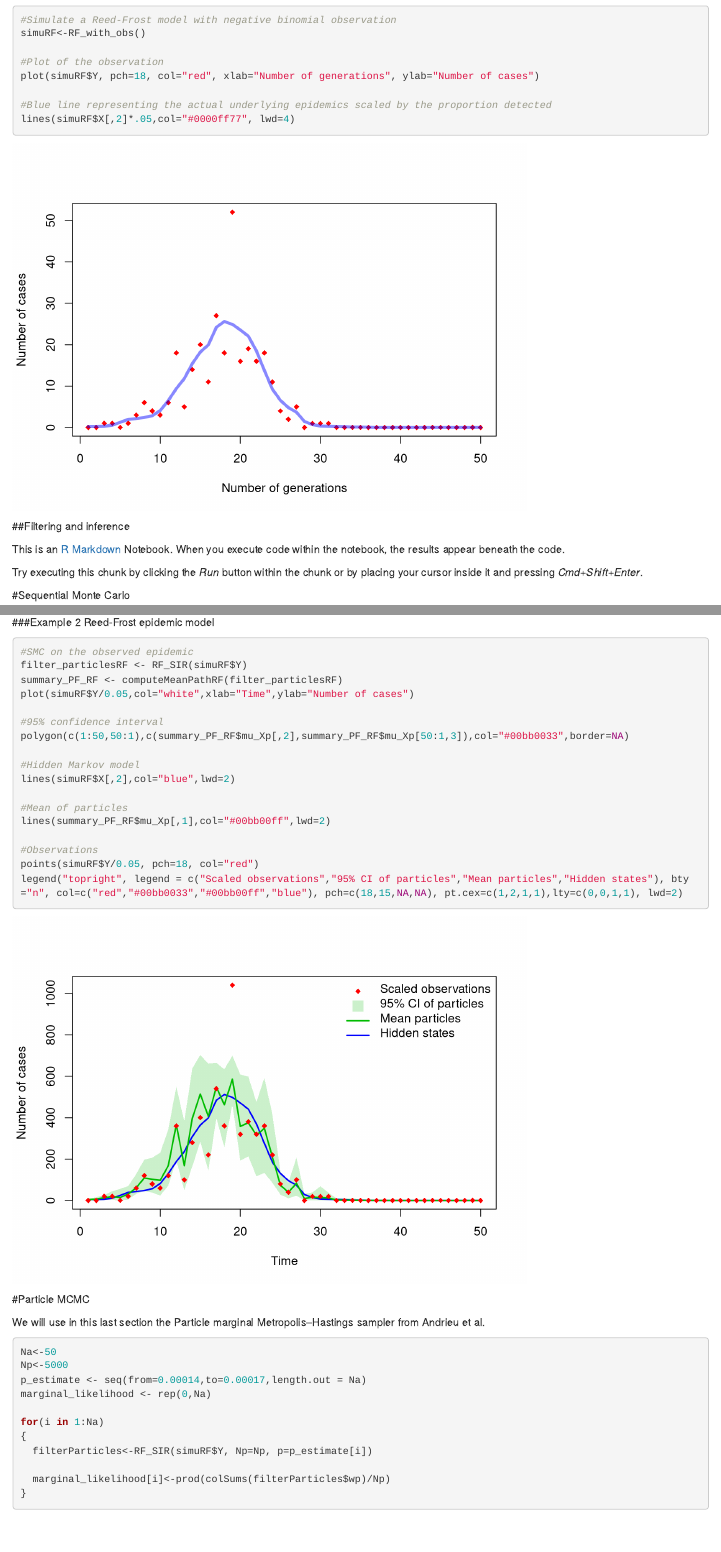
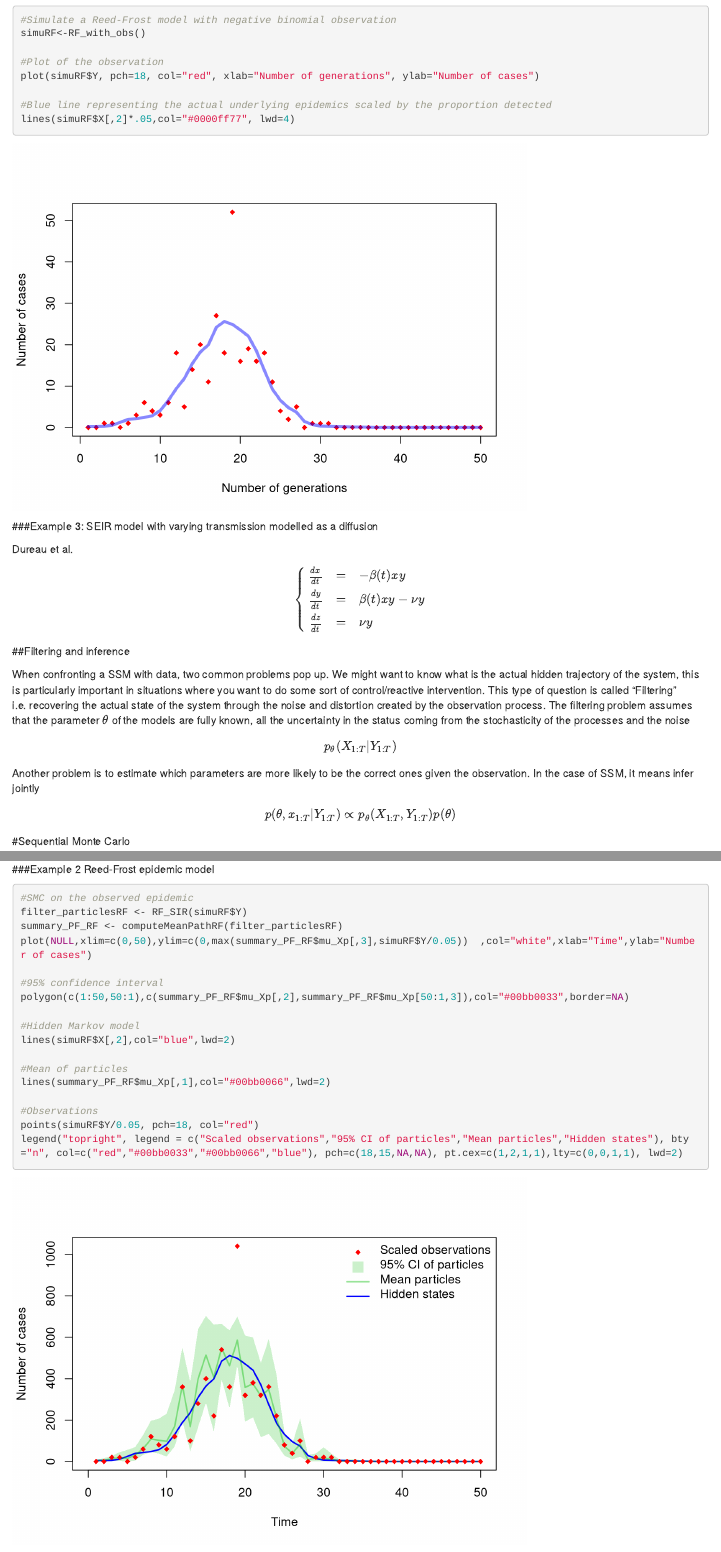
Before and after one commit to MJomaba/pmcmcTutorial, an R Markdown document (pmcmcTutorial.Rmd): the page in a window 1100 px wide, from 2100 px down, and a second part further down, joined at a grey line. Rendered offline with R 4.5, knitr and Pandoc, with nearby package versions; both versions are drawn in the output format of the newer one; code that draws random numbers runs with fixed seeds of ours; some code elsewhere in the file could not run offline.

Commit message:
First go at pMCMC

````diff
--- a/R/ReedFrost.R
+++ b/R/ReedFrost.R
@@ -104,7 +104,17 @@ computeMeanPathRF<-function(particleSet)
   return(list(ESS=ESS,mu_Xp=mu_Xp))
 }
 
-RF_PMMH <- function(Y, Np=1000, Nchain=1000, Npop=10000, p0=0.0001)
+RF_PMMH <- function(Y, Np=1000, Nchain=1000, Npop=10000, p0=0.0001, PBar = T)
 {
-  for(i in 1:Nchain)
+  marginal_likelihood <- rep(0, Nchain)
+  p_estimate <- rep(0, Nchain)
+
+  p_estimate[1]<-p0
+
+  filterParticles<-RF_SIR(simuRF$Y, Np=Np, p=p_estimate[1])
+  marginal_likelihood[1]<-prod(colSums(filterParticles$wp)/Np)
+
+  if(PBar) pb <- txtProgressBar(min = 0, max = Nchain, style=3)
+
+  for(i in 2:Nchain)
   {
@@ -113,2 +123,16 @@ RF_PMMH <- function(Y, Np=1000, Nchain=1000, Npop=10000, p0=0.0001)
+    p_prop <- p_estimate[i-1] + rnorm(1,sd=0.01/Np)
+
+    filterParticles<-RF_SIR(simuRF$Y, Np=Np, p= p_prop)
+    marginal_likelihood_prop<-prod(colSums(filterParticles$wp)/Np)
+
+    if(runif(n=1) < marginal_likelihood_prop/marginal_likelihood[i-1])
+    {
+      p_estimate[i]<-p_prop
+      marginal_likelihood[i]<-marginal_likelihood_prop
+    } else {
+      p_estimate[i]<-p_estimate[i-1]
+      marginal_likelihood[i]<-marginal_likelihood[i-1]
+    }
   }
+  return(list(LL=marginal_likelihood,p=p_estimate))
 }
--- a/pmcmcTutorial.Rmd
+++ b/pmcmcTutorial.Rmd
@@ -2,10 +2,10 @@
 title: "A pmcmc Tutorial for infectious disease modellers"
 author: "Marc Baguelin"
 output:
-  pdf_document:
-    toc: true
   html_notebook: default
   html_document: default
+  pdf_document:
+    toc: yes
 ---
 
 ```{r}
@@ -97,3 +97,9 @@ plot(simuRF$Y, pch=18, col="red", xlab="Number of generations", ylab="Number of
 lines(simuRF$X[,2]*.05,col="#0000ff77", lwd=4)
 ```
 
+###Example 3: SEIR model with varying transmission modelled as a diffusion
+
+Dureau et al.
+
+$$
+\left\{
@@ -100,13 +109,17 @@ lines(simuRF$X[,2]*.05,col="#0000ff77", lwd=4)
+\frac{dz}{dt}&=&\nu y\\
+\end{array}
+\right.
+$$
+
 ##Filtering and inference
 
+When confronting a SSM with data, two common problems pop up. We might want to know what is the actual hidden trajectory of the system, this is particularly important in situations where you want to do some sort of control/reactive intervention. This type of question is called "Filtering" i.e. recovering the actual state of the system through the noise and distortion created by the observation process. The filtering problem assumes that the parameter $\theta$ of the models are fully known, all the uncertainty in the status coming from the stochasticity of the processes and the noise
 
-This is an [R Markdown](http://rmarkdown.rstudio.com) Notebook. When you execute code within the notebook, the results appear beneath the code.
+$$p_{\theta}(X_{1:T}|Y_{1:T})$$
 
-Try executing this chunk by clicking the *Run* button within the chunk or by placing your cursor inside it and pressing *Cmd+Shift+Enter*.
+Another problem is to estimate which parameters are more likely to be the correct ones given the observation. In the case of SSM, it means infer jointly
 
-
-
-
+$$p(\theta,x_{1:T}|Y_{1:T}) \propto p_{\theta}(X_{1:T},Y_{1:T})p(\theta)$$
 
 #Sequential Monte Carlo
 
@@ -142,7 +155,7 @@ points(mu_Xp,pch=19,col="#00aa0066")
 #SMC on the observed epidemic
 filter_particlesRF <- RF_SIR(simuRF$Y)
 summary_PF_RF <- computeMeanPathRF(filter_particlesRF)
-plot(simuRF$Y/0.05,col="white",xlab="Time",ylab="Number of cases")
+plot(NULL,xlim=c(0,50),ylim=c(0,max(summary_PF_RF$mu_Xp[,3],simuRF$Y/0.05))  ,col="white",xlab="Time",ylab="Number of cases")
 
 #95% confidence interval
 polygon(c(1:50,50:1),c(summary_PF_RF$mu_Xp[,2],summary_PF_RF$mu_Xp[50:1,3]),col="#00bb0033",border=NA)
@@ -151,15 +164,13 @@ polygon(c(1:50,50:1),c(summary_PF_RF$mu_Xp[,2],summary_PF_RF$mu_Xp[50:1,3]),col=
 lines(simuRF$X[,2],col="blue",lwd=2)
 
 #Mean of particles
-lines(summary_PF_RF$mu_Xp[,1],col="#00bb00ff",lwd=2)
+lines(summary_PF_RF$mu_Xp[,1],col="#00bb0066",lwd=2)
 
 #Observations
 points(simuRF$Y/0.05, pch=18, col="red")
-legend("topright", legend = c("Scaled observations","95% CI of particles","Mean particles","Hidden states"), bty="n", col=c("red","#00bb0033","#00bb00ff","blue"), pch=c(18,15,NA,NA), pt.cex=c(1,2,1,1),lty=c(0,0,1,1), lwd=2)
+legend("topright", legend = c("Scaled observations","95% CI of particles","Mean particles","Hidden states"), bty="n", col=c("red","#00bb0033","#00bb0066","blue"), pch=c(18,15,NA,NA), pt.cex=c(1,2,1,1),lty=c(0,0,1,1), lwd=2)
 
 ```
-
-#Particle MCMC
 
 We will use in this last section the Particle marginal Metropolis–Hastings sampler from Andrieu et al.
 
````
Also changed, not shown: R/ReedFrost.R (4 more changed lines), pmcmcTutorial.Rmd (16 more changed lines).
